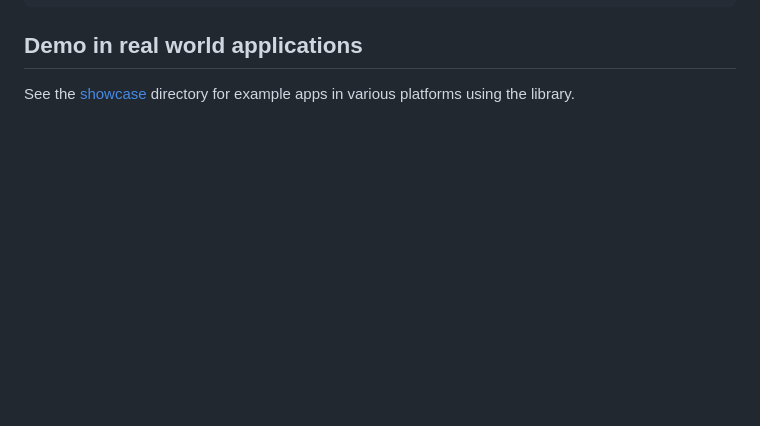
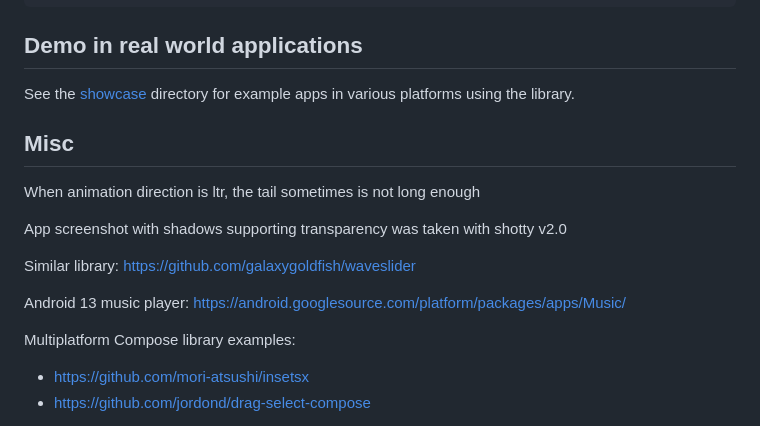
Before and after one commit to mahozad/wavy-slider, a Markdown page: README.md, the part around one of its changes. Drawn GitHub-style; blank space fills up the shorter version.

```diff
--- a/README.md
+++ b/README.md
@@ -87,3 +87,17 @@ fun MyComposable() {
 ## Demo in real world applications
 See the [showcase](showcase) directory for example apps in various platforms using the library.
 
+## Misc
+
+When animation direction is ltr, the tail sometimes is not long enough
+
+App screenshot with shadows supporting transparency was taken with shotty v2.0
+
+Similar library: https://github.com/galaxygoldfish/waveslider
+
+Android 13 music player: https://android.googlesource.com/platform/packages/apps/Music/
+
+Multiplatform Compose library examples:
+  - https://github.com/mori-atsushi/insetsx
+  - https://github.com/jordond/drag-select-compose
+
```
Also changed, not shown: other parts of README.md (+2 -0 lines).
